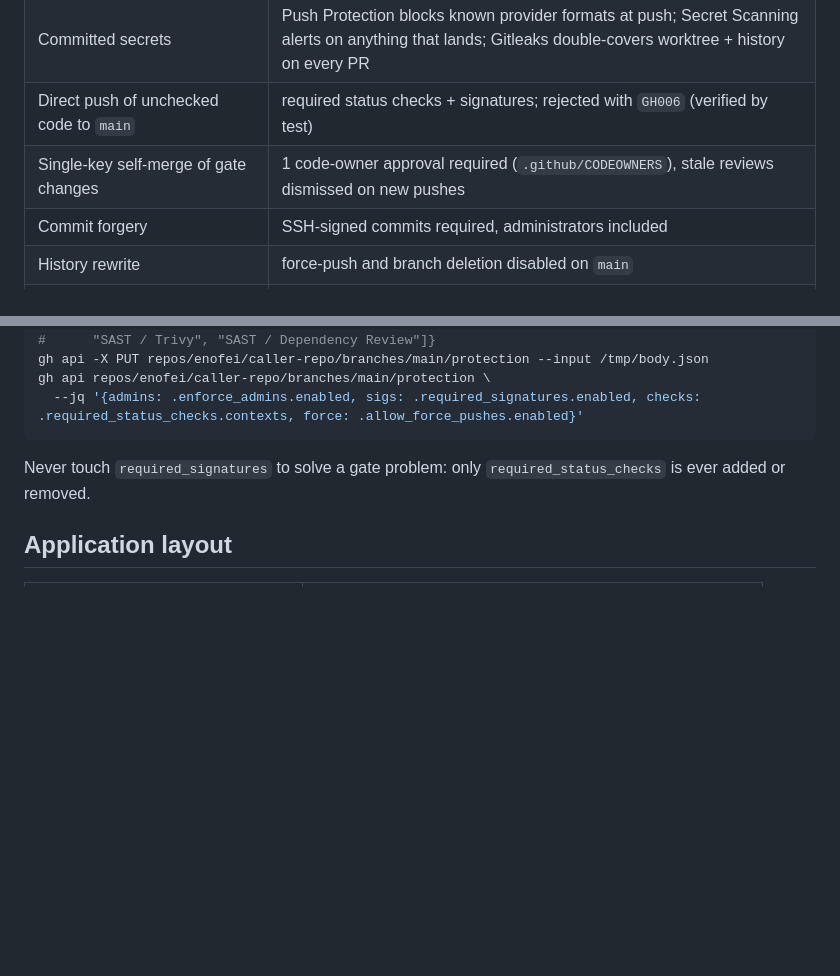
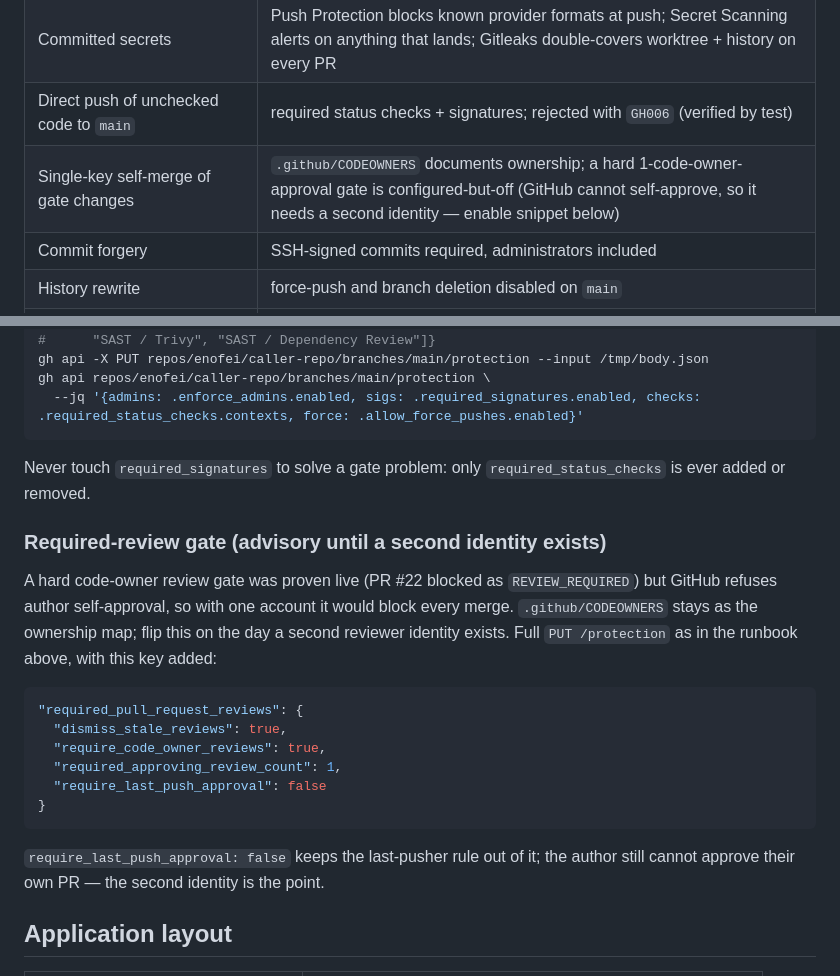
Before and after one commit to enofei/caller-repo, a Markdown page: README.md, 2 parts joined by grey strips. Drawn GitHub-style; blank space fills up the shorter version.

Commit message:
docs: review gate recorded as advisory (single-maintainer) + re-enable snippet

````diff
--- a/README.md
+++ b/README.md
@@ -108,7 +108,7 @@ Protection works at two layers: the application and the repository itself.
 | Tampered policy toolchain | conftest verified against an embedded SHA-256 before execution |
 | Committed secrets | Push Protection blocks known provider formats at push; Secret Scanning alerts on anything that lands; Gitleaks double-covers worktree + history on every PR |
 | Direct push of unchecked code to `main` | required status checks + signatures; rejected with `GH006` (verified by test) |
-| Single-key self-merge of gate changes | 1 code-owner approval required (`.github/CODEOWNERS`), stale reviews dismissed on new pushes |
+| Single-key self-merge of gate changes | `.github/CODEOWNERS` documents ownership; a hard 1-code-owner-approval gate is configured-but-off (GitHub cannot self-approve, so it needs a second identity — enable snippet below) |
 | Commit forgery | SSH-signed commits required, administrators included |
 | History rewrite | force-push and branch deletion disabled on `main` |
 | Gate failing open (missing results, missing baseline, invalid mode) | fail-closed: any anomaly = red, never green |
@@ -191,6 +191,27 @@ gh api repos/enofei/caller-repo/branches/main/protection \
 Never touch `required_signatures` to solve a gate problem: only
 `required_status_checks` is ever added or removed.
 
+### Required-review gate (advisory until a second identity exists)
+
+A hard code-owner review gate was proven live (PR #22 blocked as
+`REVIEW_REQUIRED`) but GitHub refuses author self-approval, so with one
+account it would block every merge. `.github/CODEOWNERS` stays as the
+ownership map; flip this on the day a second reviewer identity exists.
+Full `PUT /protection` as in the runbook above, with this key added:
+
+```json
+"required_pull_request_reviews": {
+  "dismiss_stale_reviews": true,
+  "require_code_owner_reviews": true,
+  "required_approving_review_count": 1,
+  "require_last_push_approval": false
+}
+```
+
+`require_last_push_approval: false` keeps the last-pusher rule out of it;
+the author still cannot approve their own PR — the second identity is the
+point.
+
 ## Application layout
 
 | Path | Purpose |
````
